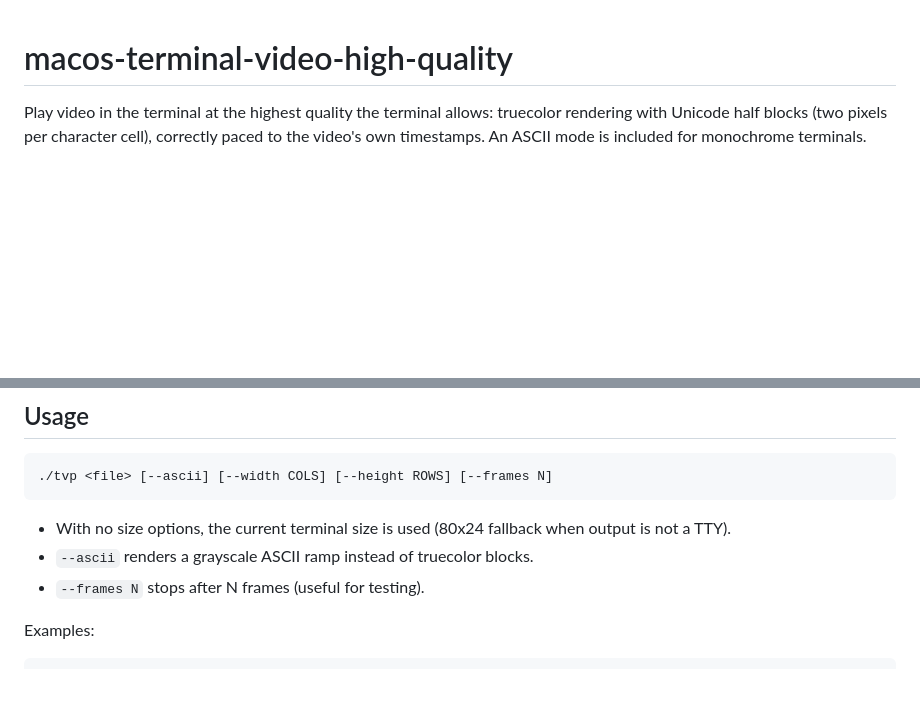
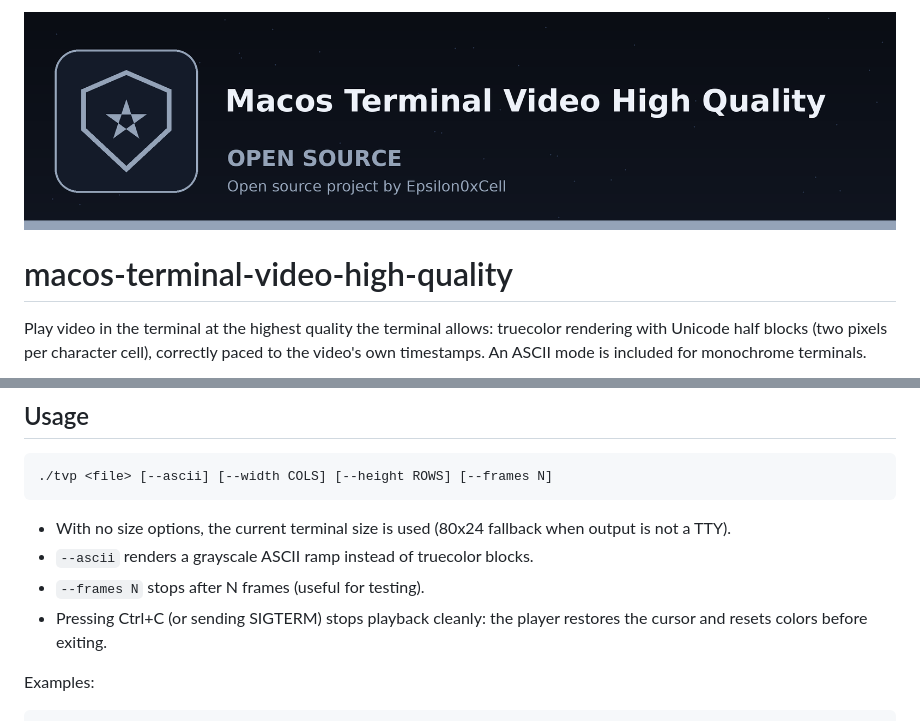
Before and after one commit to Epsilon0xCell/MacOS-Terminal-Video-Player, a Markdown page: README.md, 2 parts joined by grey strips. Rendered like a GitHub page; pictures changed too: banner.png (added); blank space fills up the shorter version.

Commit message:
Stop cleanly on SIGINT and SIGTERM, check sws_scale_frame result, fix comment warning; note stop behavior in README and add branding

```diff
--- a/README.md
+++ b/README.md
@@ -1,3 +1,5 @@
+![macos-terminal-video-high-quality](banner.png)
+
 # macos-terminal-video-high-quality
 
 Play video in the terminal at the highest quality the terminal allows:
@@ -36,6 +38,8 @@ surface common to releases 6.x through 8.x.
   when output is not a TTY).
 - `--ascii` renders a grayscale ASCII ramp instead of truecolor blocks.
 - `--frames N` stops after N frames (useful for testing).
+- Pressing Ctrl+C (or sending SIGTERM) stops playback cleanly: the player
+  restores the cursor and resets colors before exiting.
 
 Examples:
 
```
Also changed, not shown: logo.png (added), 2 other files.
